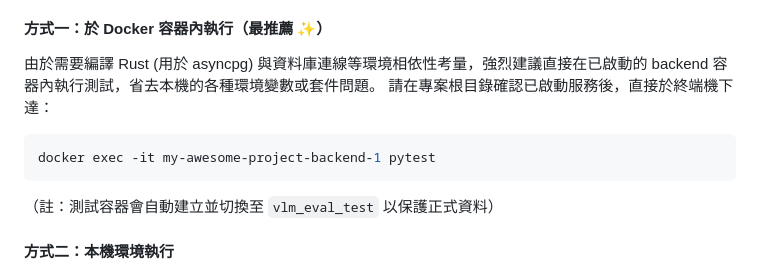
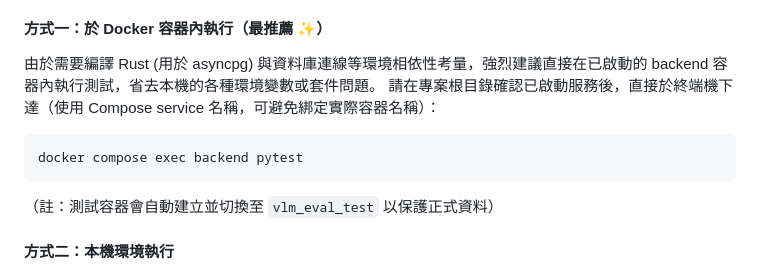
Before and after one commit to 5595qaq/my-awesome-project, a Markdown page: TESTING.md, the part around the change. Rendered like a GitHub page.

Commit message:
Update TESTING.md
Co-authored-by: Copilot <175728472+Copilot@users.noreply.github.com>

````diff
--- a/TESTING.md
+++ b/TESTING.md
@@ -24,9 +24,9 @@ docker run --name vlm_test_db \
 
 #### 方式一：於 Docker 容器內執行（最推薦 ✨）
 由於需要編譯 Rust (用於 asyncpg) 與資料庫連線等環境相依性考量，強烈建議直接在已啟動的 backend 容器內執行測試，省去本機的各種環境變數或套件問題。
-請在專案根目錄確認已啟動服務後，直接於終端機下達：
+請在專案根目錄確認已啟動服務後，直接於終端機下達（使用 Compose service 名稱，可避免綁定實際容器名稱）：
 ```bash
-docker exec -it my-awesome-project-backend-1 pytest
+docker compose exec backend pytest
 ```
 （註：測試容器會自動建立並切換至 `vlm_eval_test` 以保護正式資料）
 
````
